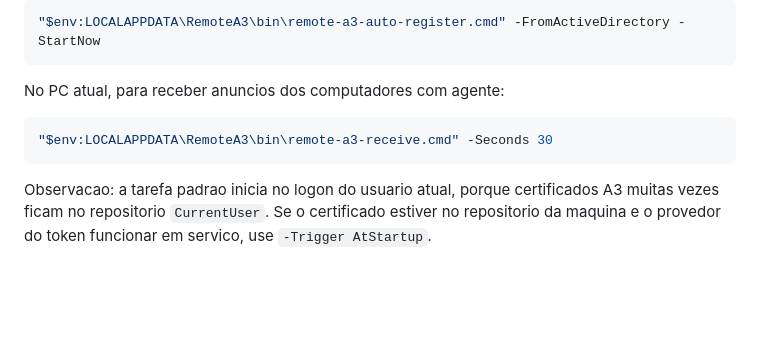
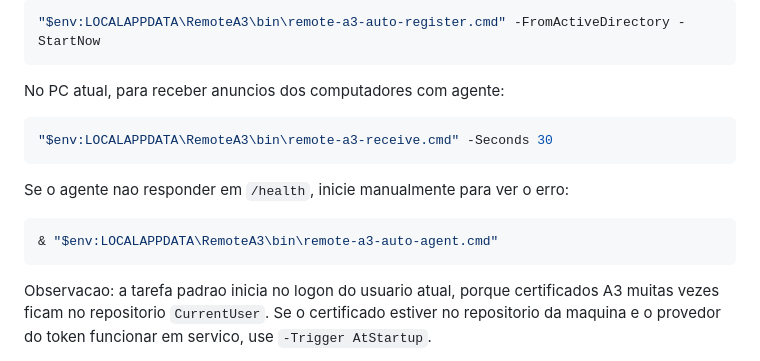
Before and after one commit to madiaznx/remote-a3, a Markdown page: README.md, the part around the change. Drawn GitHub-style; blank space fills up the shorter version.

Commit message:
Update README.md for v0.2.1

````diff
--- a/README.md
+++ b/README.md
@@ -57,6 +57,12 @@ No PC atual, para receber anuncios dos computadores com agente:
 "$env:LOCALAPPDATA\RemoteA3\bin\remote-a3-receive.cmd" -Seconds 30
 ```
 
+Se o agente nao responder em `/health`, inicie manualmente para ver o erro:
+
+```powershell
+& "$env:LOCALAPPDATA\RemoteA3\bin\remote-a3-auto-agent.cmd"
+```
+
 Observacao: a tarefa padrao inicia no logon do usuario atual, porque certificados A3 muitas vezes ficam no repositorio `CurrentUser`. Se o certificado estiver no repositorio da maquina e o provedor do token funcionar em servico, use `-Trigger AtStartup`.
 
 ```powershell
````
